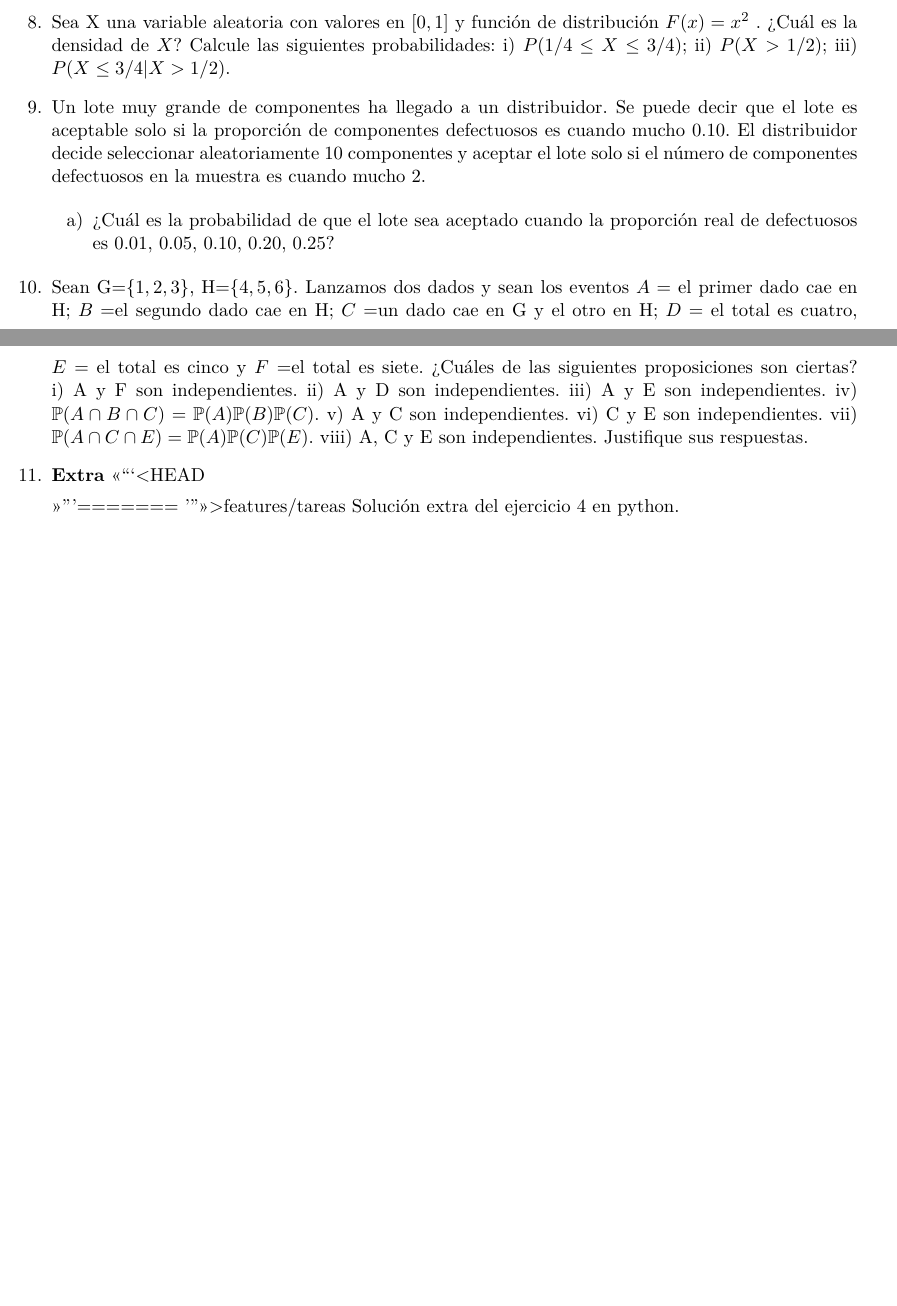
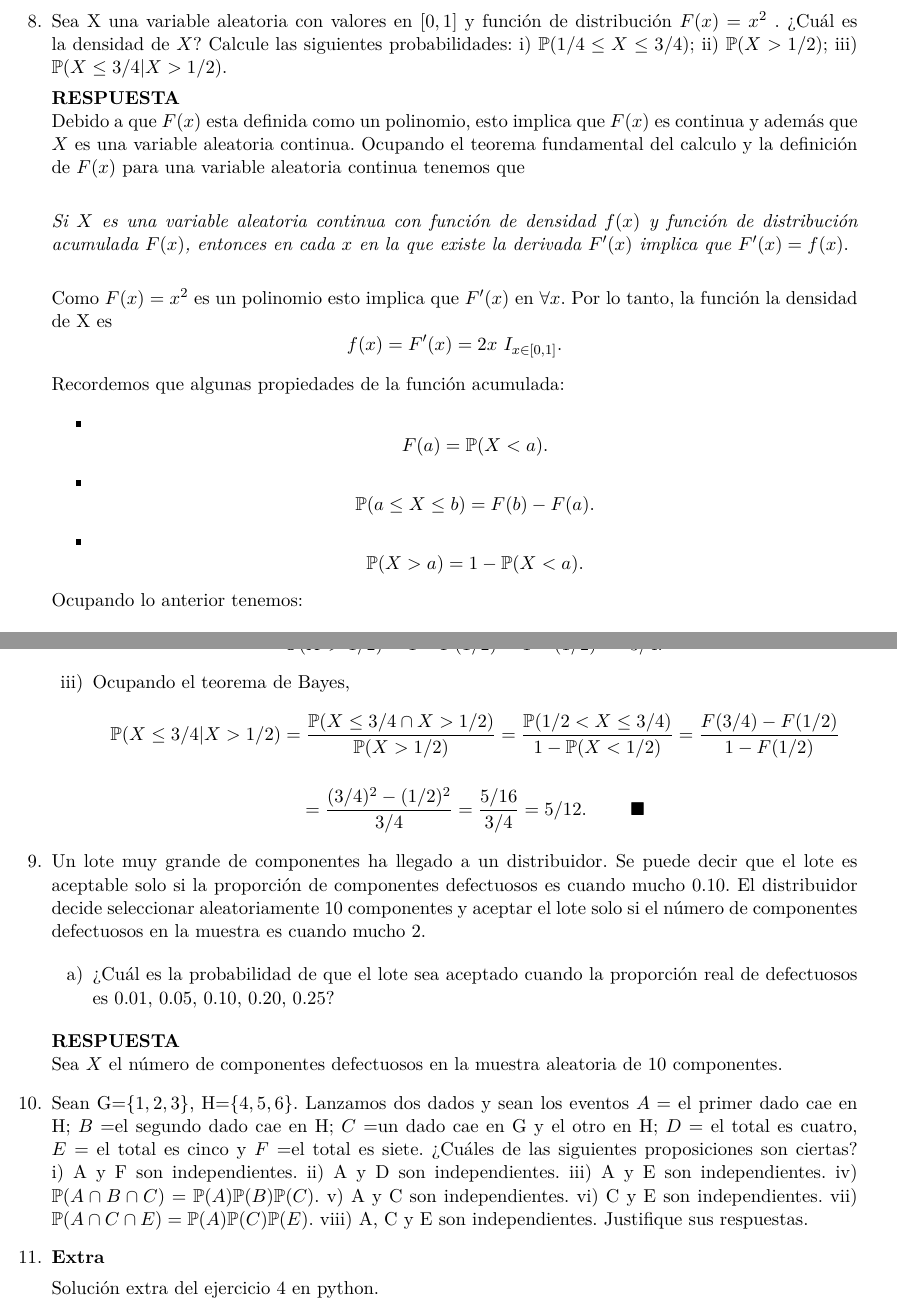
Before and after one commit to thenowrrock/Maestria_Computo_Estadistico_CIMAT, a LaTeX problem sheet (Tareas/Tarea_1/tarea_1.tex): two parts of pages 2 and 3 of 3 before the commit and two parts of pages 3 and 4 of 4 after it, joined at a grey line, cut so that both start at the same text, the shorter picture padded with empty space. Compiled offline with pdfLaTeX.

Commit message:
Resolución de los ejercicios 6 y 7.

```diff
--- a/Tareas/Tarea_1/tarea_1.tex
+++ b/Tareas/Tarea_1/tarea_1.tex
@@ -161,7 +188,35 @@ Determine la función de probabilidad de $X$.
 
 \item Sea X una variable aleatoria con valores en $[0, 1]$ y función de distribución $F(x)=x^2$ . ¿Cuál es
-la densidad de $X$? Calcule las siguientes probabilidades: i) $P (1/4 \leq X \leq 3/4)$; ii) $P(X > 1/2)$;
-iii) $P(X \leq 3/4|X > 1/2)$.
+la densidad de $X$? Calcule las siguientes probabilidades: i) $\mP (1/4 \leq X \leq 3/4)$; ii) $\mP (X > 1/2)$;
+iii) $\mP (X \leq 3/4|X > 1/2)$.
+
+\res
+Debido a que $F(x)$ esta definida como un polinomio, esto implica que $F(x)$ es continua y además que $X$ es una variable aleatoria continua. Ocupando el teorema fundamental del calculo y la definición de $F(x)$ para una variable aleatoria continua tenemos que\\
+
+\textit{Si $X$ es una variable aleatoria continua con función de densidad $f(x)$ y función de distribución acumulada $F(x)$, entonces en cada $x$ en la que existe la derivada $F'(x)$ implica que $F'(x)=f(x).$}\\
+
+Como $F(x)=x^2$ es un polinomio esto implica que $F'(x)$ en $\forall x$. Por lo tanto, la función la densidad de X es
+$$f(x)=F'(x)=2x \ I_{x\in [0,1]}.$$
+
+Recordemos que algunas propiedades de la función acumulada:
+\begin{itemize}
+\item $$F(a)=\mP(X<a).$$
+\item $$\mP (a\leq X\leq b)= F(b)-F(a). $$
+\item $$\mP(X>a)=1-\mP(X<a).$$
+\end{itemize}
+Ocupando lo anterior tenemos:
+
+\begin{itemize}
+\item[i)]
+$$\mP (1/4 \leq X \leq 3/4)= F(3/4)-F(1/4)= (3/4)^2-(1/4)^2=8/16=1/2.$$
+
+\item[ii)]$$\mP(X > 1/2)= 1-F(1/2)=1-(1/2)^2=3/4.$$
+
+\item[iii)]Ocupando el teorema de Bayes,
+$$\mP(X \leq 3/4|X > 1/2)=\frac{\mP(X\leq 3/4 \cap X>1/2)}{\mP(X>1/2)}=\frac{\mP(1/2<X\leq3/4)}{1-\mP(X<1/2)}=\frac{F(3/4)-F(1/2)}{1-F(1/2)}$$
+
+$$=\frac{(3/4)^2-(1/2)^2}{3/4} =\frac{5/16}{3/4}=5/12. \ \ \ \ \ \ \  \blacksquare$$
+\end{itemize}
 
 \item Un lote muy grande de componentes ha llegado a un distribuidor. Se puede decir que el
 lote es aceptable solo si la proporción de componentes defectuosos es cuando mucho 0.10.
@@ -172,6 +227,10 @@ número de componentes defectuosos en la muestra es cuando mucho 2.
 \item[a)] ¿Cuál es la probabilidad de que el lote sea aceptado cuando la proporción real de defectuosos es 0.01, 0.05, 0.10, 0.20, 0.25?
 \end{itemize}
 
+\res
+Sea $X$ el número de componentes defectuosos en la muestra aleatoria de 10 componentes.
+
+
 \item Sean G=$\{1, 2, 3\}$, H=$\{4, 5, 6\}$. Lanzamos dos dados y sean los eventos $A =$ el primer dado cae en H; $B=$el segundo dado cae en H; $C=$un dado cae en G y el otro en H; $D=$ el total es cuatro, $E=$ el total es cinco y $F=$el total es siete. ¿Cuáles de las siguientes proposiciones son ciertas? i) A y F son independientes. ii) A y D son independientes. iii) A
 y E son independientes. iv) $\mP(A \cap B \cap C) = \mP (A)\mP (B)\mP (C)$. v) A y C son independientes.
 vi) C y E son independientes. vii) $\mP (A \cap C \cap E) = \mP (A)\mP (C)\mP (E)$. viii) A, C y E son
@@ -179,10 +238,7 @@ independientes. Justifique sus respuestas.
 
 
 \item \textbf{Extra}
-<<<<<<< HEAD
 
-=======
->>>>>>> features/tareas
 Solución extra del ejercicio 4 en python.
 
 
```
Also changed, not shown: Tareas/Tarea_1/tarea_1.pdf, Tareas/Tarea_1/tarea_1.tex (55 more changed lines), 4 other files.
